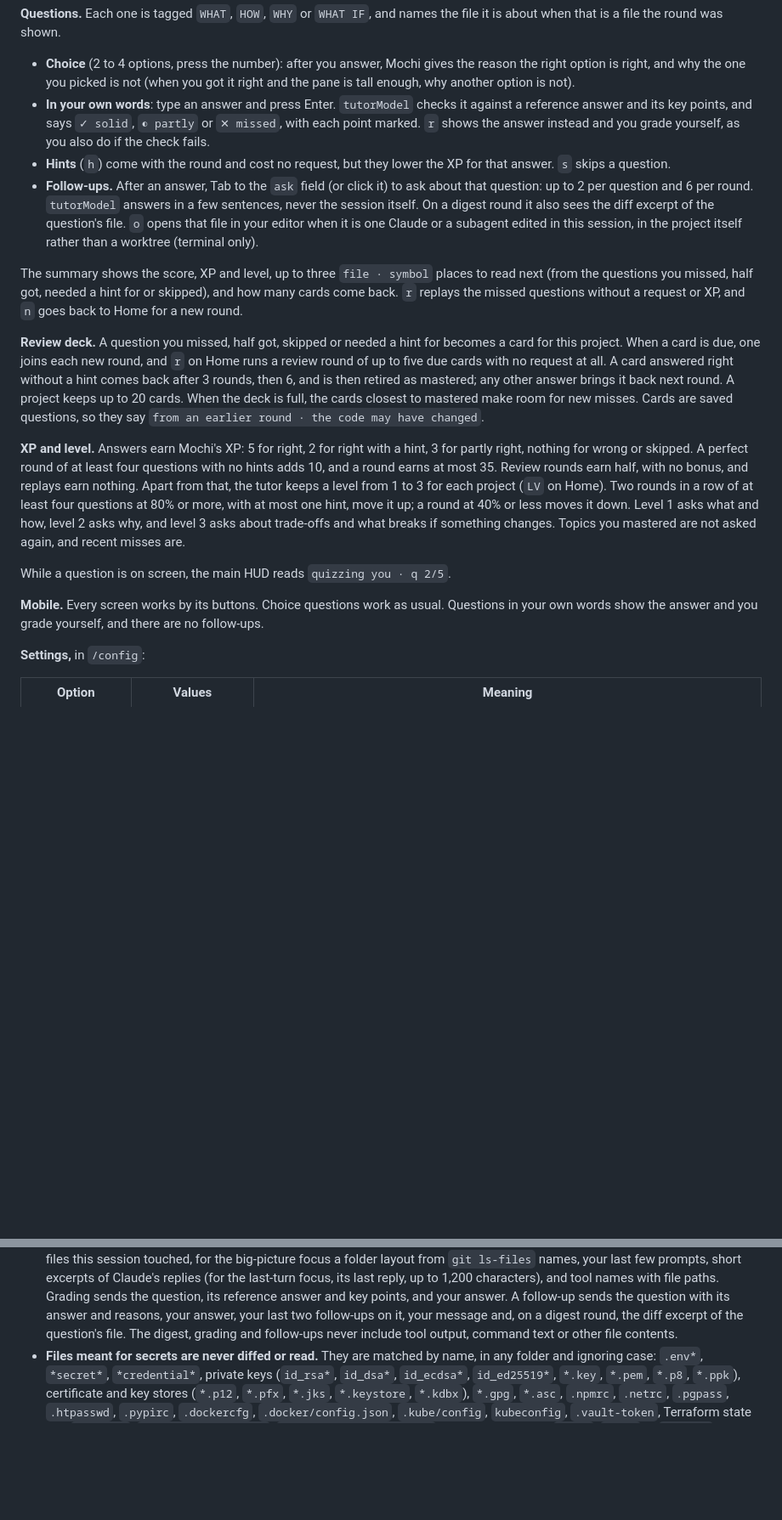
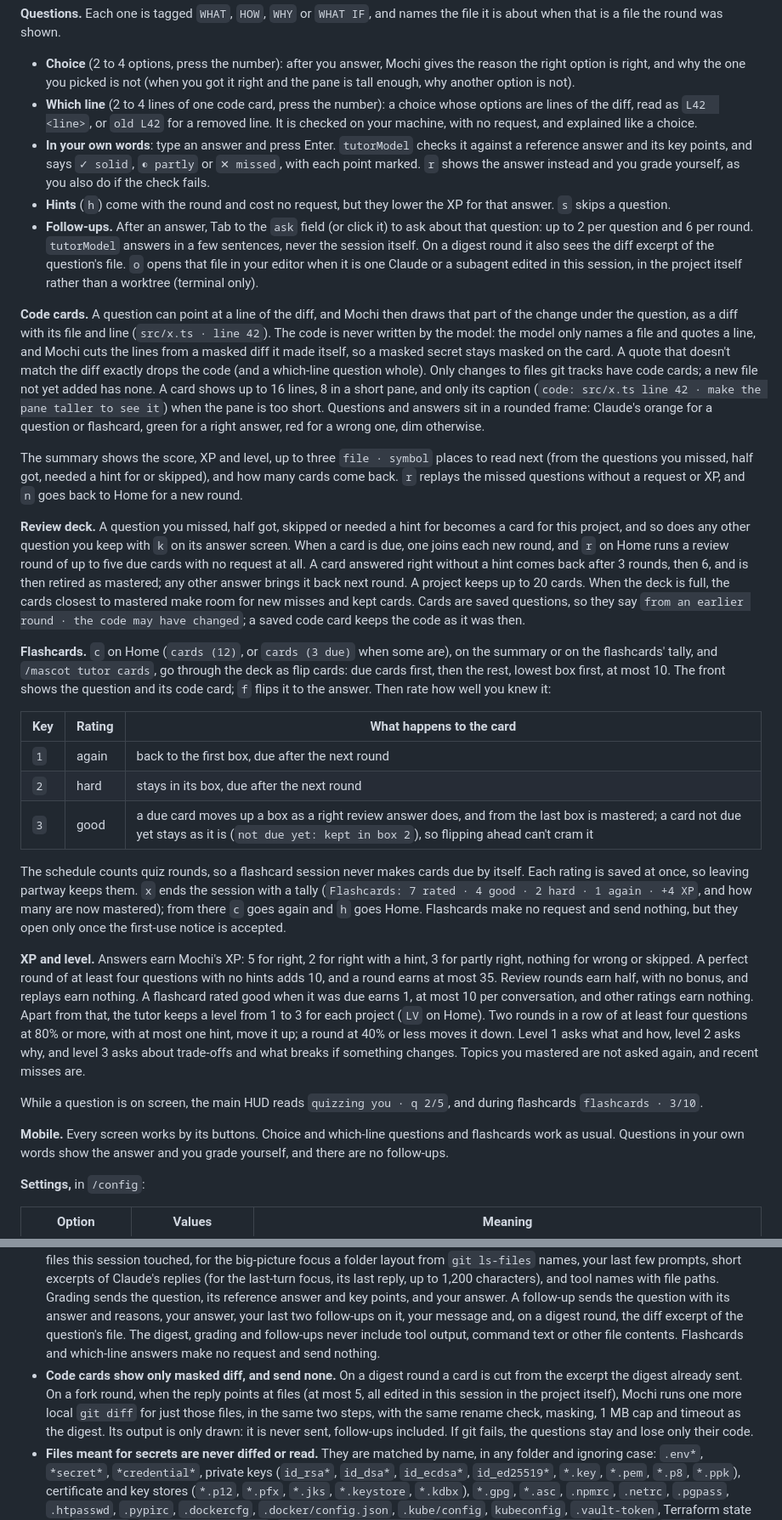
Before and after one commit to joeVenner/mochi-crew, a Markdown page: README.md, 2 parts joined by grey strips. Shown at 85% size. Rendered like a GitHub page; blank space fills up the shorter version.

Commit message:
docs: describe tutor flashcards and code cards

```diff
--- a/README.md
+++ b/README.md
@@ -343,6 +344,9 @@ when that is a file the round was shown.
 - **Choice** (2 to 4 options, press the number): after you answer, Mochi gives the reason the right
   option is right, and why the one you picked is not (when you got it right and the pane is tall
   enough, why another option is not).
+- **Which line** (2 to 4 lines of one code card, press the number): a choice whose options are
+  lines of the diff, read as `L42  <line>`, or `old L42` for a removed line. It is checked on your
+  machine, with no request, and explained like a choice.
 - **In your own words**: type an answer and press Enter. `tutorModel` checks it against a reference
   answer and its key points, and says `✓ solid`, `◐ partly` or `✕ missed`, with each point marked.
   `r` shows the answer instead and you grade yourself, as you also do if the check fails.
@@ -354,28 +358,61 @@ when that is a file the round was shown.
   file in your editor when it is one Claude or a subagent edited in this session, in the project
   itself rather than a worktree (terminal only).
 
+**Code cards.** A question can point at a line of the diff, and Mochi then draws that part of the
+change under the question, as a diff with its file and line (`src/x.ts · line 42`). The code is
+never written by the model: the model only names a file and quotes a line, and Mochi cuts the
+lines from a masked diff it made itself, so a masked secret stays masked on the card. A quote that
+doesn't match the diff exactly drops the code (and a which-line question whole). Only changes to
+files git tracks have code cards; a new file not yet added has none. A card shows up to
+16 lines, 8 in a short pane, and only its caption (`code: src/x.ts line 42 · make the pane taller
+to see it`) when the pane is too short. Questions and answers sit in a rounded frame: Claude's
+orange for a question or flashcard, green for a right answer, red for a wrong one, dim otherwise.
+
 The summary shows the score, XP and level, up to three `file · symbol` places to read next (from the
 questions you missed, half got, needed a hint for or skipped), and how many cards come back. `r`
 replays the missed questions without a request or XP, and `n` goes back to Home for a new round.
 
 **Review deck.** A question you missed, half got, skipped or needed a hint for becomes a card for
-this project. When a card is due, one joins each new round, and `r` on Home runs a review round of
+this project, and so does any other question you keep with `k` on its answer screen. When a card is
+due, one joins each new round, and `r` on Home runs a review round of
 up to five due cards with no request at all. A card answered right without a hint comes back after 3
 rounds, then 6, and is then retired as mastered; any other answer brings it back next round. A
 project keeps up to 20 cards. When the deck is full, the cards closest to mastered make room for new
-misses. Cards are saved questions, so they say `from an earlier round · the code may have changed`.
+misses and kept cards. Cards are saved questions, so they say `from an earlier round · the code may have changed`;
+a saved code card keeps the code as it was then.
+
+**Flashcards.** `c` on Home (`cards (12)`, or `cards (3 due)` when some are), on the summary or on
+the flashcards' tally, and `/mascot tutor cards`, go through the deck as flip cards: due cards
+first, then the rest, lowest box first, at most 10. The front shows the question and its code
+card; `f` flips it to the answer. Then rate how well you knew it:
+
+| Key | Rating | What happens to the card |
+|---|---|---|
+| `1` | again | back to the first box, due after the next round |
+| `2` | hard | stays in its box, due after the next round |
+| `3` | good | a due card moves up a box as a right review answer does, and from the last box is mastered; a card not due yet stays as it is (`not due yet: kept in box 2`), so flipping ahead can't cram it |
+
+The schedule counts quiz rounds, so a flashcard session never makes cards due by itself. Each rating
+is saved at once, so leaving partway keeps them. `x` ends the session with a tally
+(`Flashcards: 7 rated · 4 good · 2 hard · 1 again · +4 XP`, and how many are now mastered); from
+there `c` goes again and `h` goes Home. Flashcards make no request and send nothing, but they open
+only once the first-use notice is accepted.
 
 **XP and level.** Answers earn Mochi's XP: 5 for right, 2 for right with a hint, 3 for partly right,
 nothing for wrong or skipped. A perfect round of at least four questions with no hints adds 10, and a
-round earns at most 35. Review rounds earn half, with no bonus, and replays earn nothing. Apart from
+round earns at most 35. Review rounds earn half, with no bonus, and replays earn nothing. A
+flashcard rated good when it was due earns 1, at most 10 per conversation, and other ratings earn
+nothing. Apart from
 that, the tutor keeps a level from 1 to 3 for each project (`LV` on Home). Two rounds in a row of at
 least four questions at 80% or more, with at most one hint, move it up; a round at 40% or less moves it down. Level 1 asks
 what and how, level 2 asks why, and level 3 asks about trade-offs and what breaks if something
 changes. Topics you mastered are not asked again, and recent misses are.
 
-While a question is on screen, the main HUD reads `quizzing you · q 2/5`.
+While a question is on screen, the main HUD reads `quizzing you · q 2/5`, and during flashcards
+`flashcards · 3/10`.
 
-**Mobile.** Every screen works by its buttons. Choice questions work as usual. Questions in your own
+**Mobile.** Every screen works by its buttons. Choice and which-line questions and flashcards work
+as usual. Questions in your own
 words show the answer and you grade yourself, and there are no follow-ups.
 
 **Settings,** in `/config`:
@@ -484,7 +527,14 @@ Commands:
   reference answer and key points, and your answer. A follow-up sends the question with its answer
   and reasons, your answer, your last two follow-ups on it, your message and, on a digest round, the
   diff excerpt of the question's file. The digest, grading and follow-ups never include tool output,
-  command text or other file contents.
+  command text or other file contents. Flashcards and which-line answers make no request and send
+  nothing.
+- **Code cards show only masked diff, and send none.** On a digest round a card is cut from the
+  excerpt the digest already sent. On a fork round, when the reply points at files (at most 5, all
+  edited in this session in the project itself), Mochi runs one more local `git diff` for just those
+  files, in the same two steps, with the same rename check, masking, 1 MB cap and timeout as the
+  digest. Its output is only drawn: it is never sent, follow-ups included. If git fails, the
+  questions stay and lose only their code.
 - **Files meant for secrets are never diffed or read.** They are matched by name, in any folder and
   ignoring case: `.env*`, `*secret*`, `*credential*`, private keys (`id_rsa*`, `id_dsa*`,
   `id_ecdsa*`, `id_ed25519*`, `*.key`, `*.pem`, `*.p8`, `*.ppk`), certificate and key stores
```
Also changed, not shown: other parts of README.md (+15 -6 lines).
